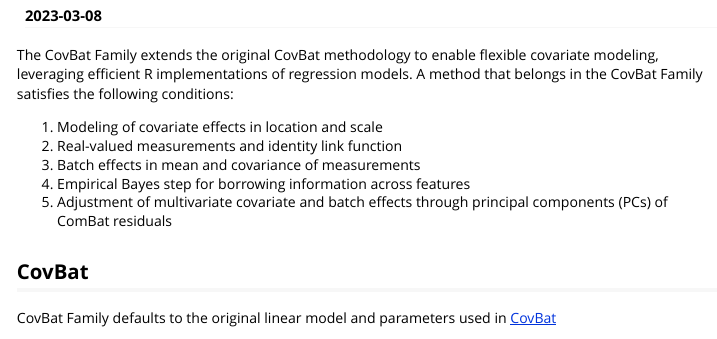
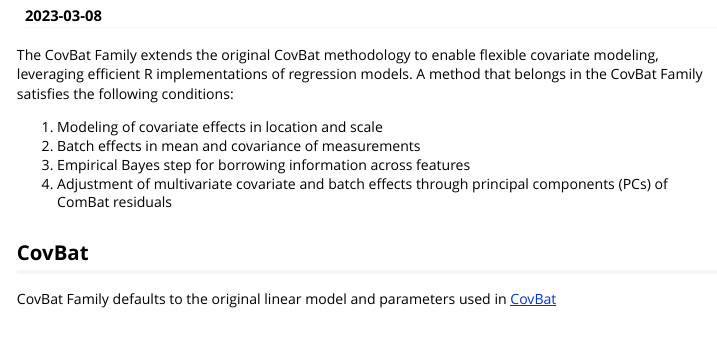
Before and after one commit to andy1764/ComBatFamily, an R Markdown document (vignettes/covfam.Rmd): the page in a window 1100 px wide, from 110 px down. Rendered offline with R 4.5, knitr and Pandoc, with nearby package versions; some code elsewhere in the file could not run offline.

Commit message:
update vignettes and README

```diff
--- a/vignettes/covfam.Rmd
+++ b/vignettes/covfam.Rmd
@@ -23,10 +23,9 @@ covariate modeling, leveraging efficient R implementations of regression models.
 A method that belongs in the CovBat Family satisfies the following conditions:
 
 1. Modeling of covariate effects in location and scale
-2. Real-valued measurements and identity link function
-3. Batch effects in mean and covariance of measurements
-4. Empirical Bayes step for borrowing information across features
-5. Adjustment of multivariate covariate and batch effects through principal
+2. Batch effects in mean and covariance of measurements
+3. Empirical Bayes step for borrowing information across features
+4. Adjustment of multivariate covariate and batch effects through principal
 components (PCs) of ComBat residuals
 
 ## CovBat
```
Also changed, not shown: vignettes/comfam.Rmd (+2 -3 lines), README.md, vignettes/comfam.html, vignettes/covfam.html, 2 other files.
